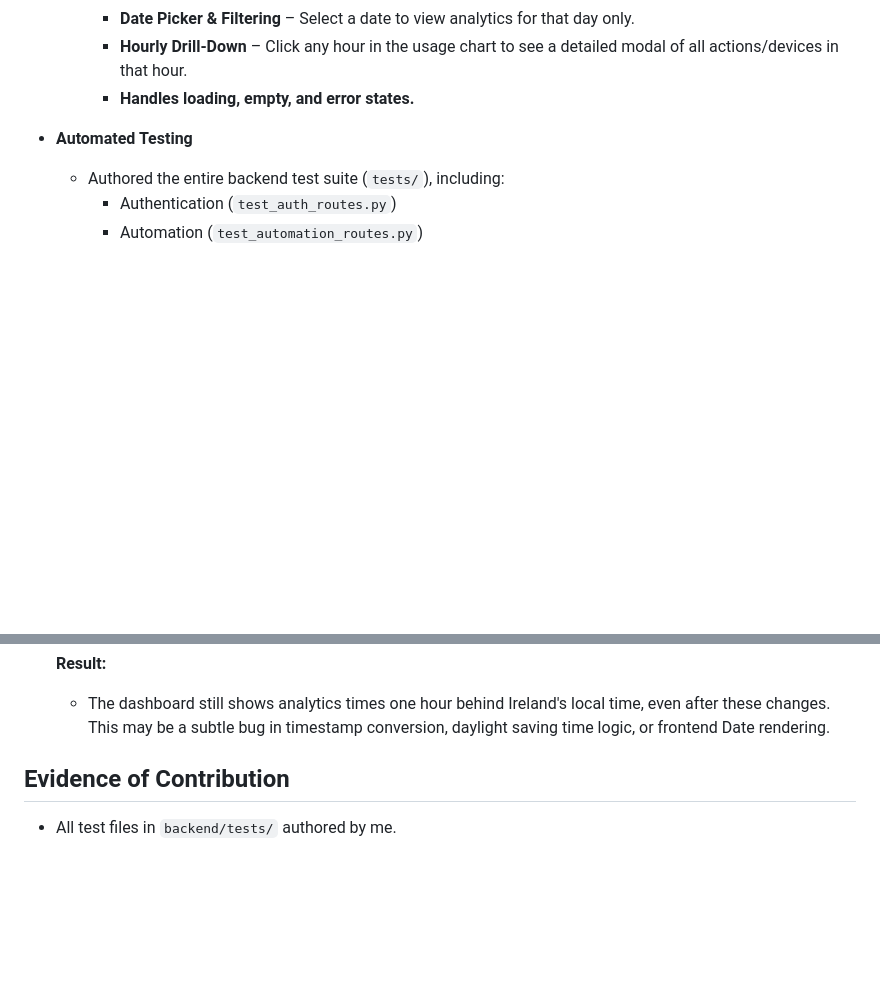
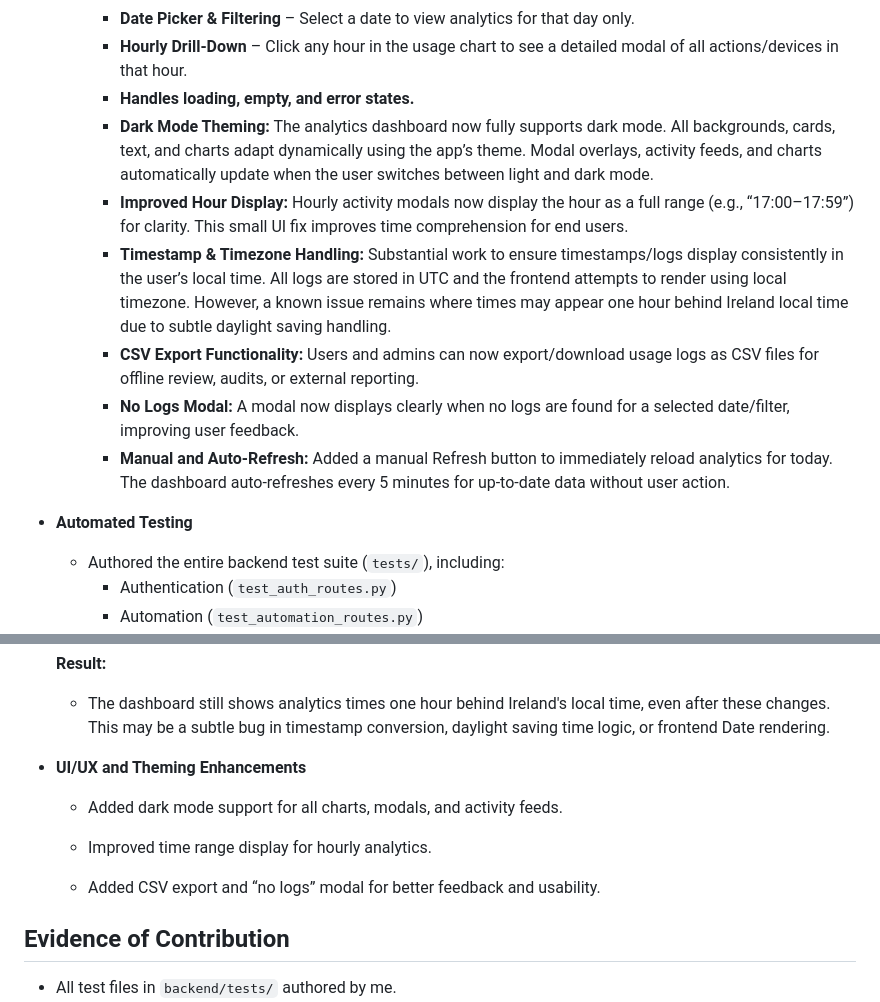
Before and after one commit to davidoc23/TechHomeProject, a Markdown page: README_david_contribution.md, 2 parts joined by grey strips. Drawn GitHub-style; blank space fills up the shorter version.

Commit message:
docs(contribution): update README with new analytics dashboard features.

```diff
--- a/README_david_contribution.md
+++ b/README_david_contribution.md
@@ -40,6 +40,12 @@ This file details my individual contributions to the TechHomeProject Final Year
     - **Date Picker & Filtering** – Select a date to view analytics for that day only.
     - **Hourly Drill-Down** – Click any hour in the usage chart to see a detailed modal of all actions/devices in that hour.
     - **Handles loading, empty, and error states.**
+    - **Dark Mode Theming:** The analytics dashboard now fully supports dark mode. All backgrounds, cards, text, and charts adapt dynamically using the app’s theme. Modal overlays, activity feeds, and charts automatically update when the user switches between light and dark mode.
+    - **Improved Hour Display:** Hourly activity modals now display the hour as a full range (e.g., “17:00–17:59”) for clarity. This small UI fix improves time comprehension for end users.
+    - **Timestamp & Timezone Handling:** Substantial work to ensure timestamps/logs display consistently in the user’s local time. All logs are stored in UTC and the frontend attempts to render using local timezone. However, a known issue remains where times may appear one hour behind Ireland local time due to subtle daylight saving handling.
+    - **CSV Export Functionality:** Users and admins can now export/download usage logs as CSV files for offline review, audits, or external reporting.
+    - **No Logs Modal:** A modal now displays clearly when no logs are found for a selected date/filter, improving user feedback.
+    - **Manual and Auto-Refresh:** Added a manual Refresh button to immediately reload analytics for today. The dashboard auto-refreshes every 5 minutes for up-to-date data without user action.
 
 - **Automated Testing**
   - Authored the entire backend test suite (`tests/`), including:
@@ -134,6 +140,14 @@ Spent significant time trying to fix a bug where times/logs show one hour behind
   **Result:**
     - The dashboard still shows analytics times one hour behind Ireland's local time, even after these changes. This may be a subtle bug in timestamp conversion, daylight saving time logic, or frontend Date rendering.
 
+- **UI/UX and Theming Enhancements**
+
+  - Added dark mode support for all charts, modals, and activity feeds.
+
+  - Improved time range display for hourly analytics.
+
+  - Added CSV export and “no logs” modal for better feedback and usability.
+
 
 ## Evidence of Contribution
 
```
